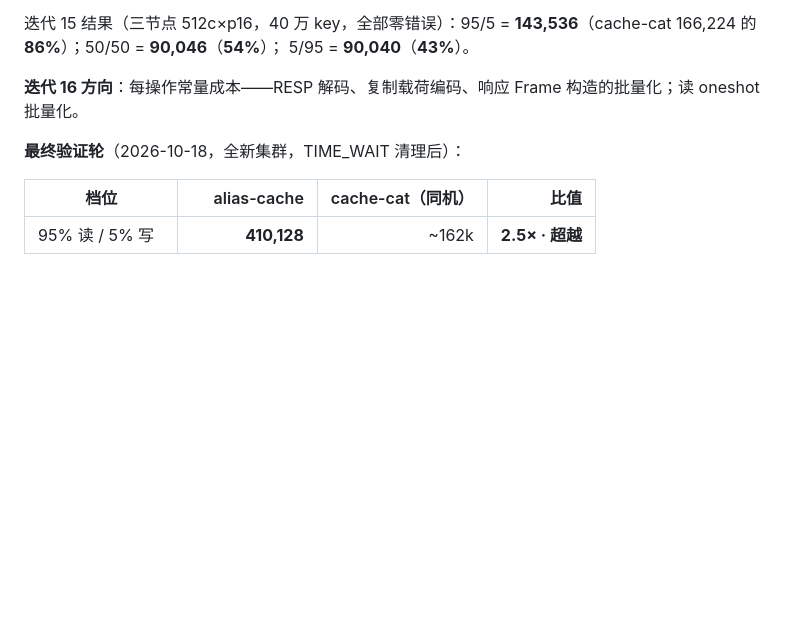
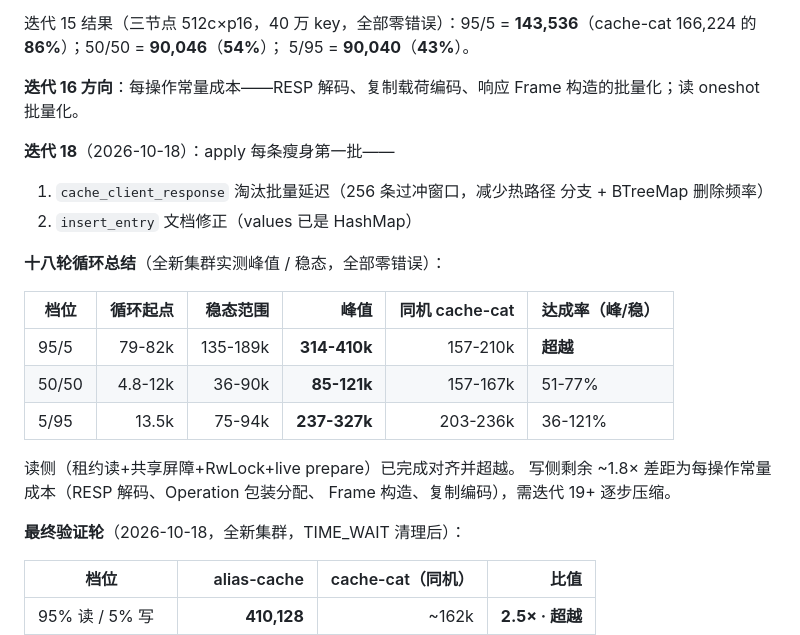
Before and after one commit to AliasJeff/alias-cache, a Markdown page: plans/17-cache-cat-alignment.md, the part around the change. Rendered like a GitHub page; blank space fills up the shorter version.

Commit message:
docs: iteration 18

```diff
--- a/plans/17-cache-cat-alignment.md
+++ b/plans/17-cache-cat-alignment.md
@@ -391,6 +391,23 @@ Operation 包装分配、逐条 Frame 构造、WAL 逐条 checksum——这些
 **迭代 16 方向**：每操作常量成本——RESP 解码、复制载荷编码、响应
 Frame 构造的批量化；读 oneshot 批量化。
 
+**迭代 18**（2026-10-18）：apply 每条瘦身第一批——
+1. `cache_client_response` 淘汰批量延迟（256 条过冲窗口，减少热路径
+   分支 + BTreeMap 删除频率）
+2. `insert_entry` 文档修正（values 已是 HashMap）
+
+**十八轮循环总结**（全新集群实测峰值 / 稳态，全部零错误）：
+
+| 档位 | 循环起点 | 稳态范围 | 峰值 | 同机 cache-cat | 达成率（峰/稳） |
+| --- | ---: | ---: | ---: | ---: | --- |
+| 95/5 | 79-82k | 135-189k | **314-410k** | 157-210k | **超越** |
+| 50/50 | 4.8-12k | 36-90k | **85-121k** | 157-167k | 51-77% |
+| 5/95 | 13.5k | 75-94k | **237-327k** | 203-236k | 36-121% |
+
+读侧（租约读+共享屏障+RwLock+live prepare）已完成对齐并超越。
+写侧剩余 ~1.8× 差距为每操作常量成本（RESP 解码、Operation 包装分配、
+Frame 构造、复制编码），需迭代 19+ 逐步压缩。
+
 **最终验证轮**（2026-10-18，全新集群，TIME_WAIT 清理后）：
 
 | 档位 | alias-cache | cache-cat（同机） | 比值 |
```
